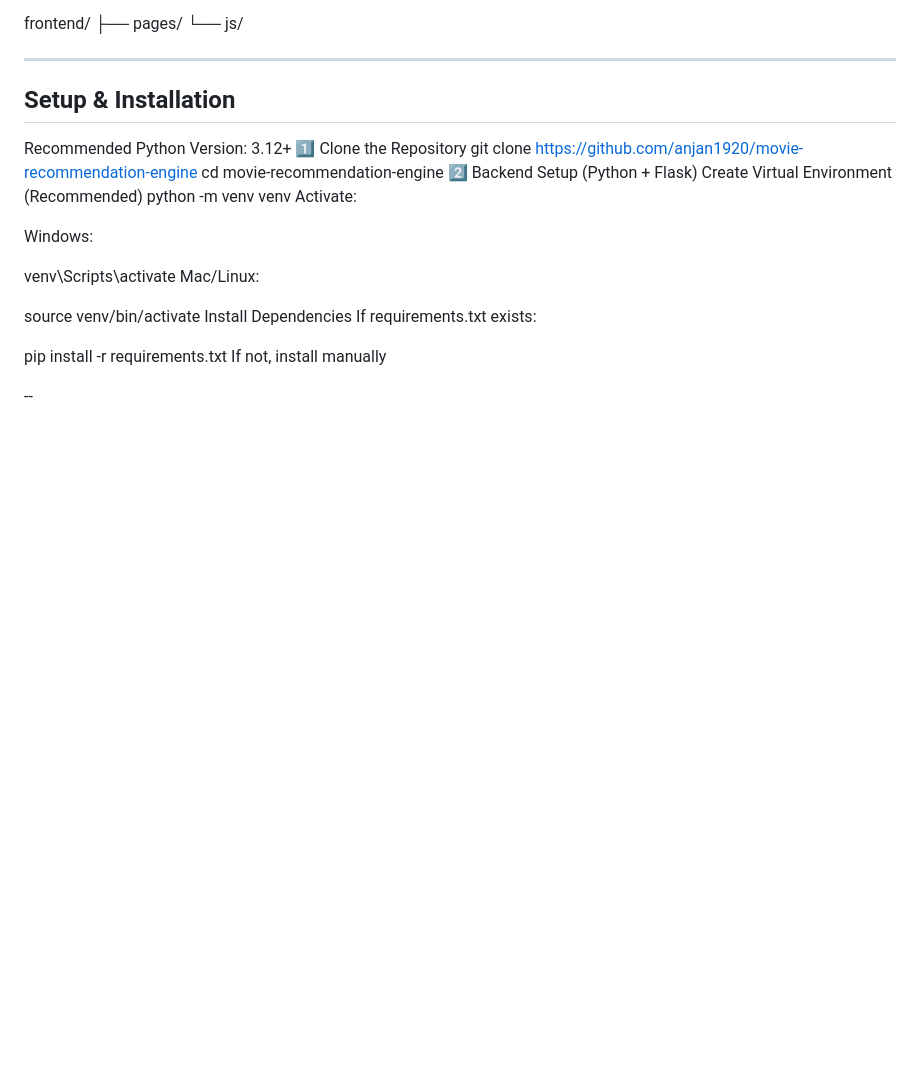
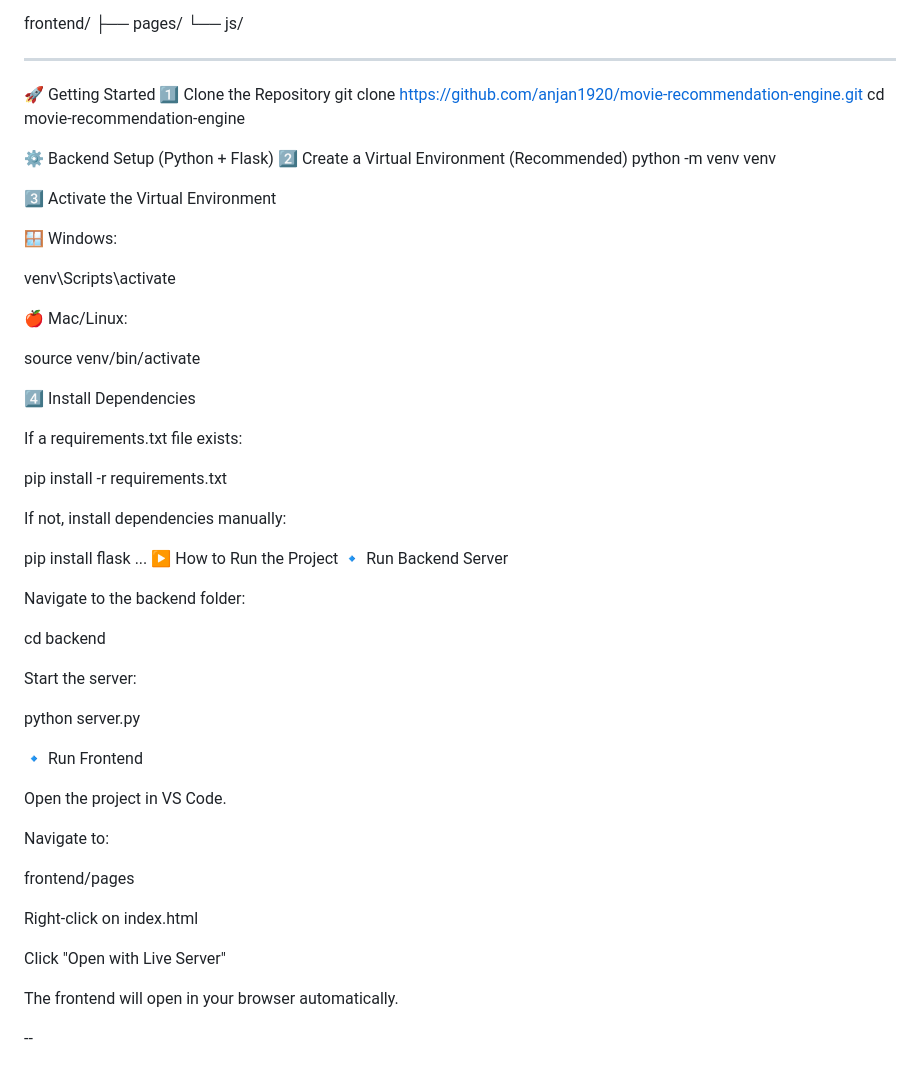
Before and after one commit to anjan1920/movie-recommendation-engine, a Markdown page: README.md, the part around the change. Drawn GitHub-style; blank space fills up the shorter version.

```diff
--- a/README.md
+++ b/README.md
@@ -121,27 +121,64 @@ frontend/
 
 ---
 
-## Setup & Installation
-Recommended Python Version: 3.12+
+🚀 Getting Started
 1️⃣ Clone the Repository
-git clone https://github.com/anjan1920/movie-recommendation-engine
+git clone https://github.com/anjan1920/movie-recommendation-engine.git
 cd movie-recommendation-engine
-2️⃣ Backend Setup (Python + Flask)
-Create Virtual Environment (Recommended)
+
+⚙️ Backend Setup (Python + Flask)
+2️⃣ Create a Virtual Environment (Recommended)
 python -m venv venv
-Activate:
 
-Windows:
+3️⃣ Activate the Virtual Environment
+
+🪟 Windows:
 
 venv\Scripts\activate
-Mac/Linux:
+
+
+🍎 Mac/Linux:
 
 source venv/bin/activate
-Install Dependencies
-If requirements.txt exists:
+
+4️⃣ Install Dependencies
+
+If a requirements.txt file exists:
 
 pip install -r requirements.txt
-If not, install manually
+
+
+If not, install dependencies manually:
+
+pip install flask
+...
+▶️ How to Run the Project
+🔹 Run Backend Server
+
+Navigate to the backend folder:
+
+cd backend
+
+
+Start the server:
+
+python server.py
+
+
+🔹 Run Frontend
+
+Open the project in VS Code.
+
+Navigate to:
+
+frontend/pages
+
+
+Right-click on index.html
+
+Click "Open with Live Server"
+
+The frontend will open in your browser automatically.
 
 
 
```
